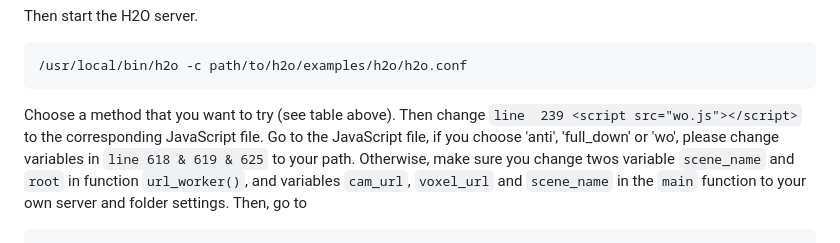
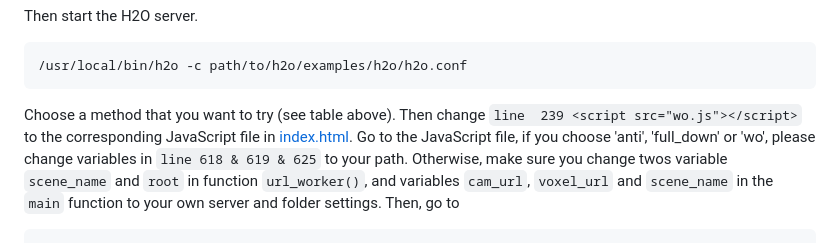
Before and after one commit to symmru/SGSS, a Markdown page: README.md, the part around the change. GitHub-like rendering.

````diff
--- a/README.md
+++ b/README.md
@@ -137,7 +137,7 @@ Then start the H2O server.
 /usr/local/bin/h2o -c path/to/h2o/examples/h2o/h2o.conf
 ```
 
-Choose a method that you want to try (see table above). Then change `line  239 <script src="wo.js"></script>` to the corresponding JavaScript file.
+Choose a method that you want to try (see table above). Then change `line  239 <script src="wo.js"></script>` to the corresponding JavaScript file in [index.html](./index.html).
 Go to the JavaScript file, if you choose 'anti', 'full_down' or 'wo', please change variables in `line 618 & 619 & 625` to your path. Otherwise, make sure you change twos variable `scene_name` and `root` in function `url_worker()`, and variables `cam_url`, `voxel_url` and `scene_name` in the `main` function to your own server and folder settings. Then, go to
 ```commandline
 https://localhost:port/index.html
````
